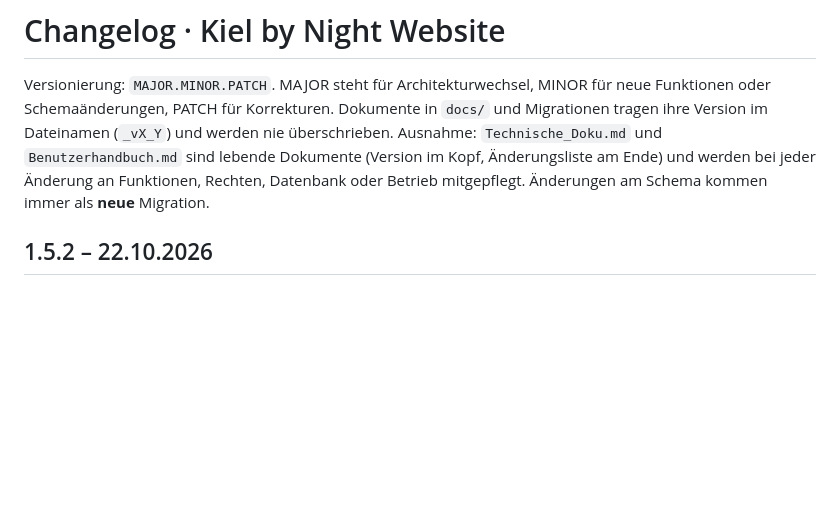
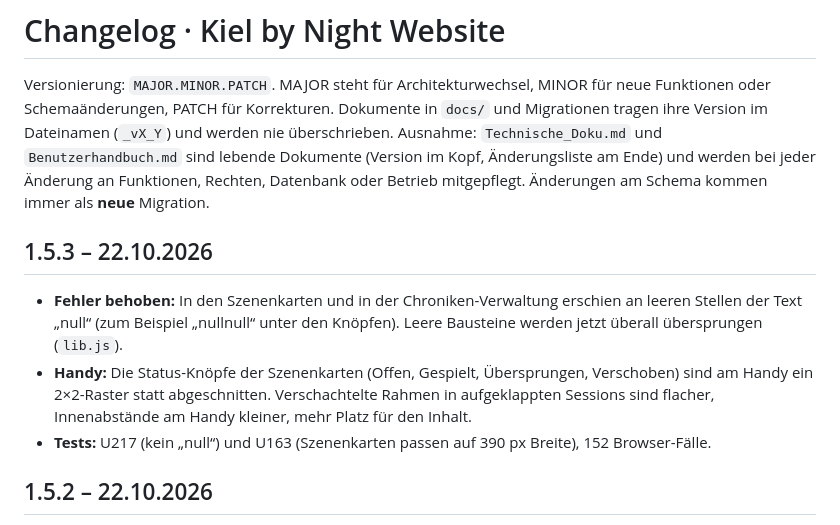
Before and after one commit to LuciusGR/kiel-by-night, a Markdown page: CHANGELOG.md, the part around the change. Rendered like a GitHub page; blank space fills up the shorter version.

Commit message:
Changelog 1.5.3: null-Fehler und Handy-Layout
Added details for version 1.5.3, including bug fixes and mobile improvements.

```diff
--- a/CHANGELOG.md
+++ b/CHANGELOG.md
@@ -2,6 +2,11 @@
 
 Versionierung: `MAJOR.MINOR.PATCH`. MAJOR steht für Architekturwechsel, MINOR für neue Funktionen oder Schemaänderungen, PATCH für Korrekturen.
 Dokumente in `docs/` und Migrationen tragen ihre Version im Dateinamen (`_vX_Y`) und werden nie überschrieben. Ausnahme: `Technische_Doku.md` und `Benutzerhandbuch.md` sind lebende Dokumente (Version im Kopf, Änderungsliste am Ende) und werden bei jeder Änderung an Funktionen, Rechten, Datenbank oder Betrieb mitgepflegt. Änderungen am Schema kommen immer als **neue** Migration.
+
+## 1.5.3 – 22.10.2026
+- **Fehler behoben:** In den Szenenkarten und in der Chroniken-Verwaltung erschien an leeren Stellen der Text „null“ (zum Beispiel „nullnull“ unter den Knöpfen). Leere Bausteine werden jetzt überall übersprungen (`lib.js`).
+- **Handy:** Die Status-Knöpfe der Szenenkarten (Offen, Gespielt, Übersprungen, Verschoben) sind am Handy ein 2×2-Raster statt abgeschnitten. Verschachtelte Rahmen in aufgeklappten Sessions sind flacher, Innenabstände am Handy kleiner, mehr Platz für den Inhalt.
+- **Tests:** U217 (kein „null“) und U163 (Szenenkarten passen auf 390 px Breite), 152 Browser-Fälle.
 
 ## 1.5.2 – 22.10.2026
 - **Sessions:** Jede Session ist eine aufklappbare Zeile in der Liste. Der Inhalt steht direkt unter der Zeile statt am Seitenende, es ist höchstens eine Session offen und die neueste öffnet beim Start. Das Scrollen bleibt auch bei vielen Sessions kurz.
```
